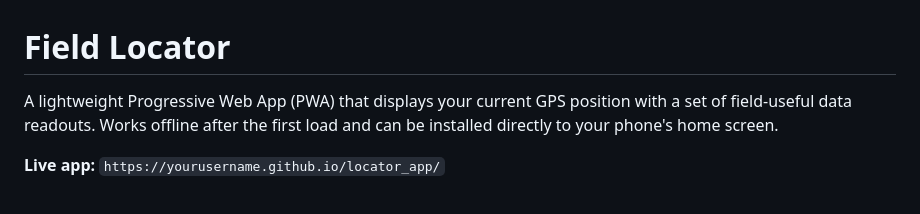
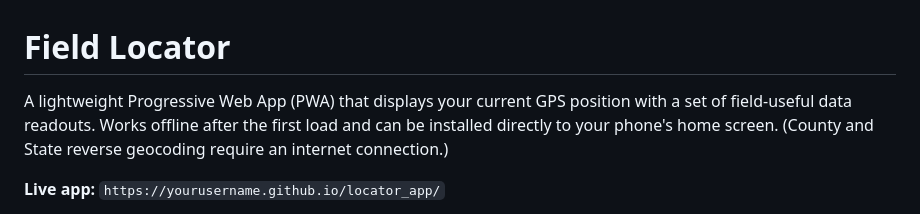
Before and after one commit to bschousek/locate, a Markdown page: README.md, the part around the change. Rendered like a GitHub page.

Commit message:
Update README with geocoding internet requirement
Added note about internet connection requirement for reverse geocoding.

```diff
--- a/README.md
+++ b/README.md
@@ -1,6 +1,6 @@
 # Field Locator
 
-A lightweight Progressive Web App (PWA) that displays your current GPS position with a set of field-useful data readouts. Works offline after the first load and can be installed directly to your phone's home screen.
+A lightweight Progressive Web App (PWA) that displays your current GPS position with a set of field-useful data readouts. Works offline after the first load and can be installed directly to your phone's home screen. (County and State reverse geocoding require an internet connection.)
 
 **Live app:** `https://yourusername.github.io/locator_app/`
 
```
